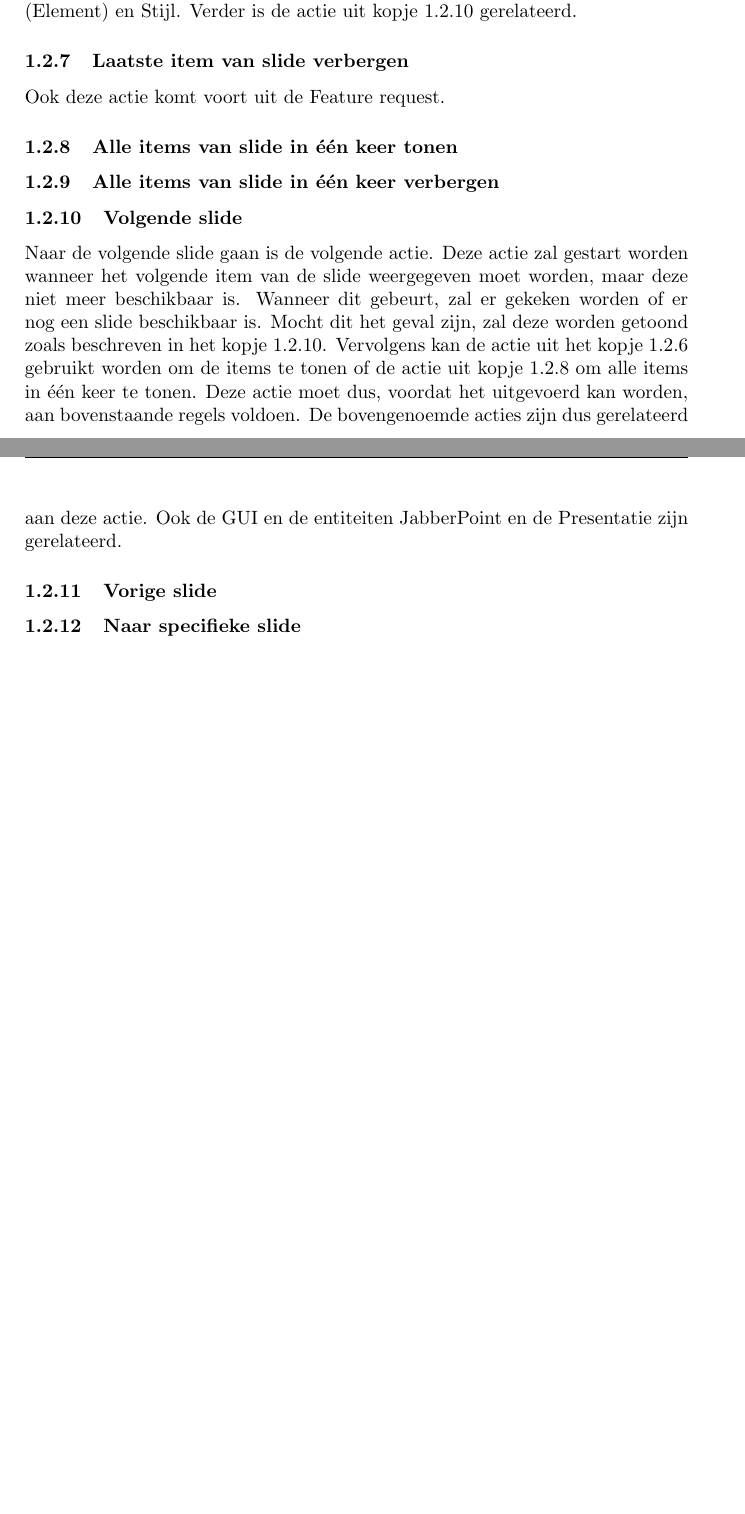
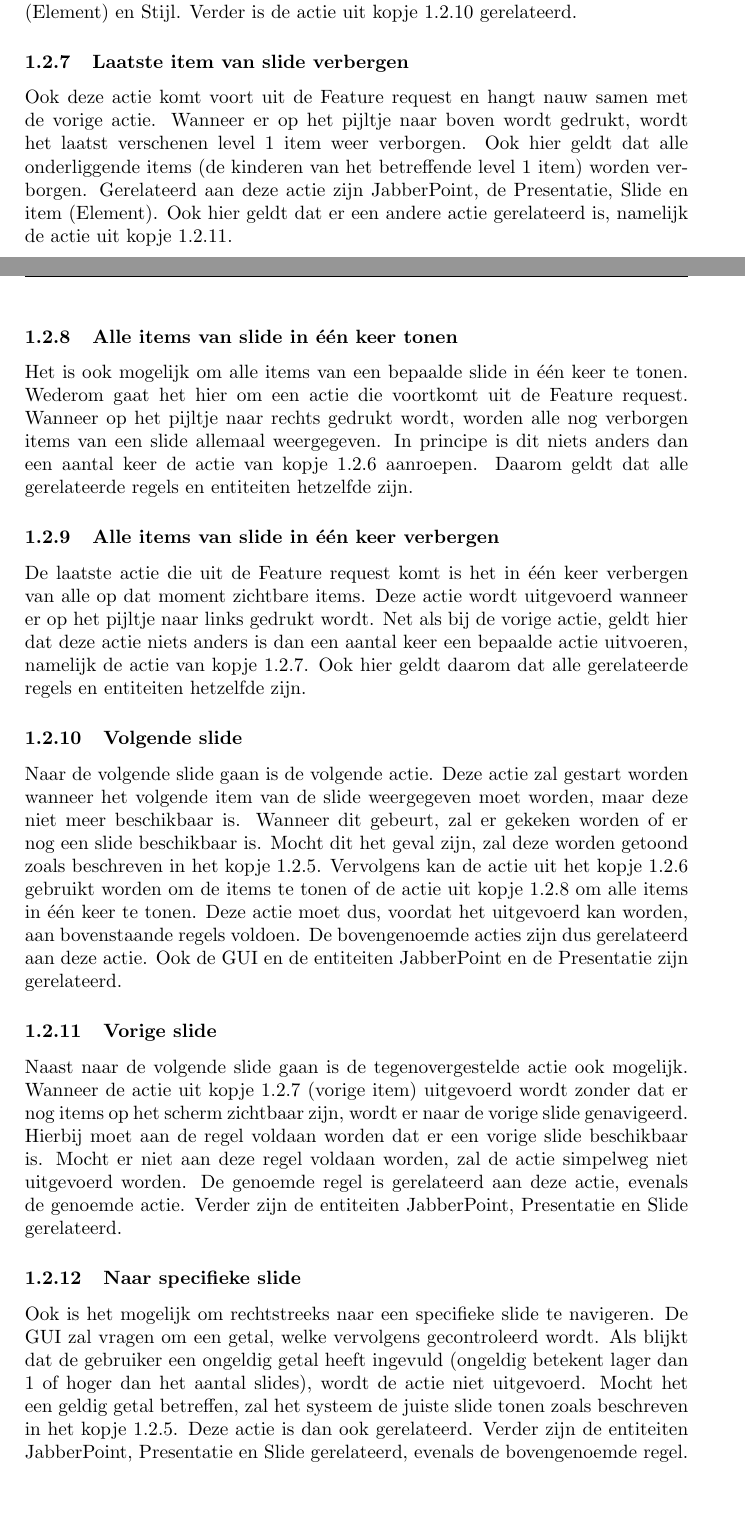
Before and after one commit to jsa06/sandeegottemaker, a LaTeX document (verslag_eindopdracht.tex): two parts of pages 4 and 5 of 7 before the commit and two parts of pages 4 and 5 of 8 after it, joined at a grey line, cut so that both start at the same text, the shorter picture padded with empty space. Compiled offline with pdfLaTeX.

Commit message:
- Sectie Acties afgerond. Klaar voor controle JJ. - Nieuw commando toegevoegd om "één" makkelijk te typen - Extra regel toegevoegd - Meer uitleg Acties toegevoegd

```diff
--- a/verslag_eindopdracht.tex
+++ b/verslag_eindopdracht.tex
@@ -6,6 +6,7 @@
 \usepackage{enumitem}
 
 \newcommand{\todo}[1]{\textcolor{red}{[#1]}}
+\newcommand{\1}[0]{\'{e}\'{e}n}
 
 \renewcommand\labelitemi{-}
 \renewcommand{\figurename}{Figuur}
@@ -104,19 +107,25 @@ Wanneer het programma wordt gestart, wordt een presentatie geopend (zie kopje \r
 Dit is een van de acties die voortkomt uit de Feature request. Wanneer er op het pijltje naar beneden gedrukt wordt, zal het volgende item worden weergegeven. Hoe het item wordt weergegeven, hangt volledig af van de Stijl van een item. Alleen level 1 items zullen deze actie ondersteunen. Alle onderliggende items van level 1 items worden tegelijkertijd getekend op het moment dat deze actie uitgevoerd wordt. Wanneer deze actie vervolgens nog een keer uitgevoerd wordt, wordt het volgende level 1 item plus onderliggende items getekend. Gerelateerd aan deze actie zijn de entiteiten JabberPoint, de Presentatie, Slide, item (Element) en Stijl. Verder is de actie uit kopje \ref{subsub:volgendeSlide} gerelateerd.
 
 \subsubsection{Laatste item van slide verbergen}
-Ook deze actie komt voort uit de Feature request.
+\label{subsub:vorigeItem}
+Ook deze actie komt voort uit de Feature request en hangt nauw samen met de vorige actie. Wanneer er op het pijltje naar boven wordt gedrukt, wordt het laatst verschenen level 1 item weer verborgen. Ook hier geldt dat alle onderliggende items (de kinderen van het betreffende level 1 item) worden verborgen. Gerelateerd aan deze actie zijn JabberPoint, de Presentatie, Slide en item (Element). Ook hier geldt dat er een andere actie gerelateerd is, namelijk de actie uit kopje \ref{subsub:vorigeSlide}.
 
-\subsubsection{Alle items van slide in \'{e}\'{e}n keer tonen}
+\subsubsection{Alle items van slide in \1 keer tonen}
 \label{subsub:alleItems}
+Het is ook mogelijk om alle items van een bepaalde slide in \1 keer te tonen. Wederom gaat het hier om een actie die voortkomt uit de Feature request. Wanneer op het pijltje naar rechts gedrukt wordt, worden alle nog verborgen items van een slide allemaal weergegeven. In principe is dit niets anders dan een aantal keer de actie van kopje \ref{subsub:volgendeItem} aanroepen. Daarom geldt dat alle gerelateerde regels en entiteiten hetzelfde zijn.
 
-\subsubsection{Alle items van slide in \'{e}\'{e}n keer verbergen}
+\subsubsection{Alle items van slide in \1 keer verbergen}
+De laatste actie die uit de Feature request komt is het in \1 keer verbergen van alle op dat moment zichtbare items. Deze actie wordt uitgevoerd wanneer er op het pijltje naar links gedrukt wordt. Net als bij de vorige actie, geldt hier dat deze actie niets anders is dan een aantal keer een bepaalde actie uitvoeren, namelijk de actie van kopje \ref{subsub:vorigeItem}. Ook hier geldt daarom dat alle gerelateerde regels en entiteiten hetzelfde zijn.
 
 \subsubsection{Volgende slide}
 \label{subsub:volgendeSlide}
-Naar de volgende slide gaan is de volgende actie. Deze actie zal gestart worden wanneer het volgende item van de slide weergegeven moet worden, maar deze niet meer beschikbaar is. Wanneer dit gebeurt, zal er gekeken worden of er nog een slide beschikbaar is. Mocht dit het geval zijn, zal deze worden getoond zoals beschreven in het kopje \ref{subsub:volgendeSlide}. Vervolgens kan de actie uit het kopje \ref{subsub:volgendeItem} gebruikt worden om de items te tonen of de actie uit kopje \ref{subsub:alleItems} om alle items in \'{e}\'{e}n keer te tonen. Deze actie moet dus, voordat het uitgevoerd kan worden, aan bovenstaande regels voldoen. De bovengenoemde acties zijn dus gerelateerd aan deze actie. Ook de GUI en de entiteiten JabberPoint en de Presentatie zijn gerelateerd.
+Naar de volgende slide gaan is de volgende actie. Deze actie zal gestart worden wanneer het volgende item van de slide weergegeven moet worden, maar deze niet meer beschikbaar is. Wanneer dit gebeurt, zal er gekeken worden of er nog een slide beschikbaar is. Mocht dit het geval zijn, zal deze worden getoond zoals beschreven in het kopje \ref{subsub:slideTonen}. Vervolgens kan de actie uit het kopje \ref{subsub:volgendeItem} gebruikt worden om de items te tonen of de actie uit kopje \ref{subsub:alleItems} om alle items in \1 keer te tonen. Deze actie moet dus, voordat het uitgevoerd kan worden, aan bovenstaande regels voldoen. De bovengenoemde acties zijn dus gerelateerd aan deze actie. Ook de GUI en de entiteiten JabberPoint en de Presentatie zijn gerelateerd.
 
 \subsubsection{Vorige slide}
+\label{subsub:vorigeSlide}
+Naast naar de volgende slide gaan is de tegenovergestelde actie ook mogelijk. Wanneer de actie uit kopje \ref{subsub:vorigeItem} (vorige item) uitgevoerd wordt zonder dat er nog items op het scherm zichtbaar zijn, wordt er naar de vorige slide genavigeerd. Hierbij moet aan de regel voldaan worden dat er een vorige slide beschikbaar is. Mocht er niet aan deze regel voldaan worden, zal de actie simpelweg niet uitgevoerd worden. De genoemde regel is gerelateerd aan deze actie, evenals de genoemde actie. Verder zijn de entiteiten JabberPoint, Presentatie en Slide gerelateerd.
 
 \subsubsection{Naar specifieke slide}
+Ook is het mogelijk om rechtstreeks naar een specifieke slide te navigeren. De GUI zal vragen om een getal, welke vervolgens gecontroleerd wordt. Als blijkt dat de gebruiker een ongeldig getal heeft ingevuld (ongeldig betekent lager dan 1 of hoger dan het aantal slides), wordt de actie niet uitgevoerd. Mocht het een geldig getal betreffen, zal het systeem de juiste slide tonen zoals beschreven in het kopje \ref{subsub:slideTonen}. Deze actie is dan ook gerelateerd. Verder zijn de entiteiten JabberPoint, Presentatie en Slide gerelateerd, evenals de bovengenoemde regel.
 
 \subsubsection{Informatie "Over / about" weergeven}
```
Also changed, not shown: verslag_eindopdracht.tex (10 more changed lines).
